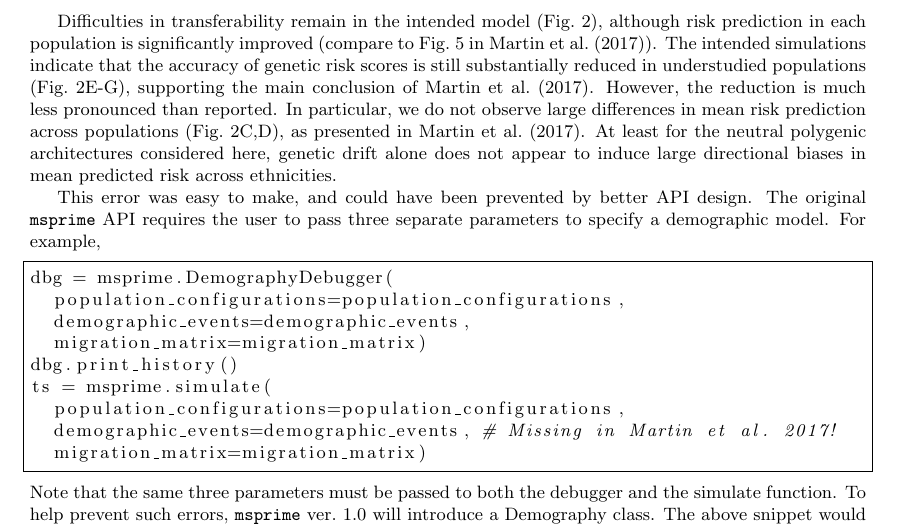
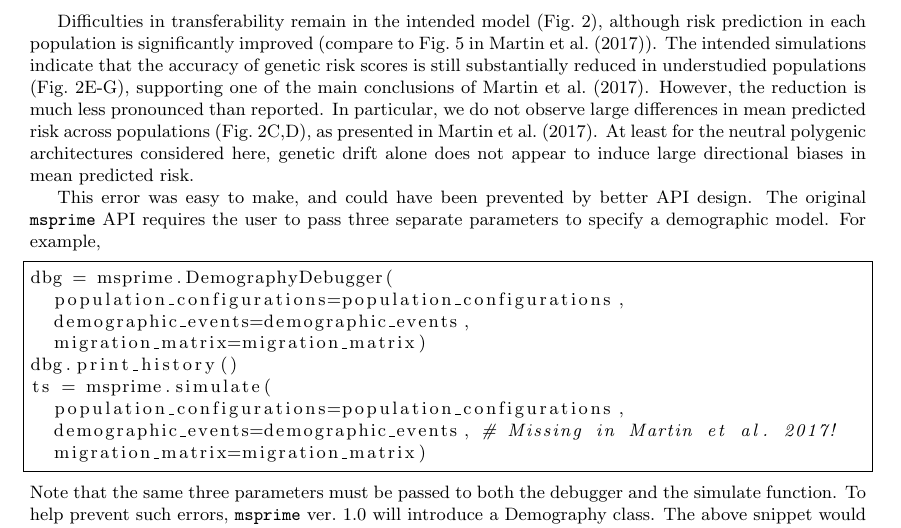
Before and after one commit to jeromekelleher/msprime-model-errors, a LaTeX document (paper.tex): part of page 3 of 8, cut so that both start at the same text. Compiled offline with pdfLaTeX.

Commit message:
discussion of Martin et al.

```diff
--- a/paper.tex
+++ b/paper.tex
@@ -174,12 +174,12 @@ Difficulties in transferability remain in the intended model (Fig.~\ref{fig:prs}
 risk prediction in each population is significantly improved (compare to Fig.~5 in~\citet{martin2017human}).
 The intended simulations indicate that the accuracy of genetic risk scores is still
 substantially reduced in understudied populations (Fig.~\ref{fig:prs}E-G),
-supporting the main conclusion of~\citet{martin2017human}.
+supporting one of the main conclusions of~\citet{martin2017human}.
 However, the reduction is much less pronounced than reported.
-In particular, we do not observe large differences in mean risk prediction
+In particular, we do not observe large differences in mean predicted risk
 across populations (Fig.~\ref{fig:prs}C,D), as presented in~\citet{martin2017human}.
 At least for the neutral polygenic architectures considered here, genetic drift alone
-does not appear to induce large directional biases in mean predicted risk across ethnicities.
+does not appear to induce large directional biases in mean predicted risk.
 
 This error was easy to make, and could have been prevented by better API design.
 The original \msprime\ API requires the user to pass
```
